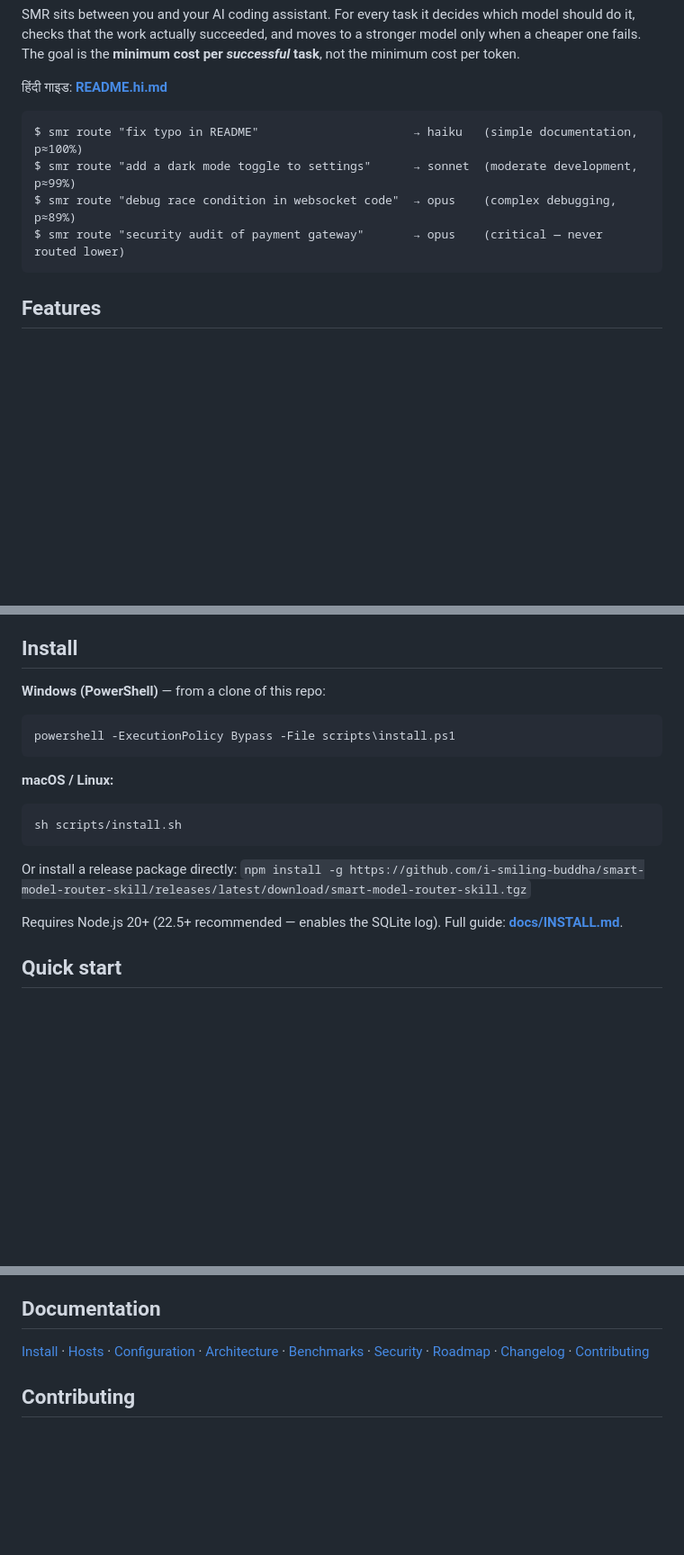
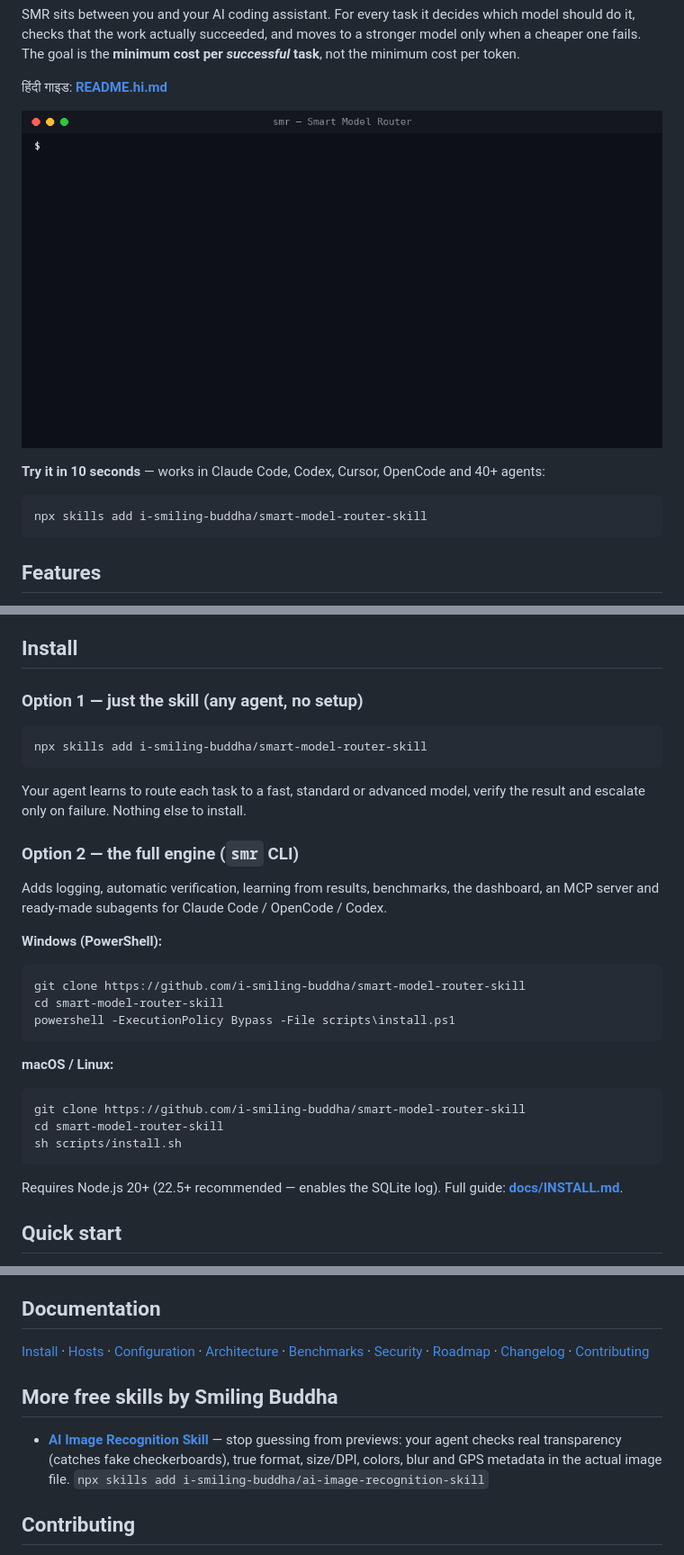
Before and after one commit to i-smiling-buddha/smart-model-router-skill, a Markdown page: README.md, 3 parts joined by grey strips. Shown at 90% size. Drawn GitHub-style; pictures changed too: docs/assets/smr-demo.gif (added); blank space fills up the shorter version.

````diff
--- a/README.md
+++ b/README.md
@@ -16,11 +17,12 @@ one fails. The goal is the **minimum cost per *successful* task**, not the minim
 
 हिंदी गाइड: **[README.hi.md](README.hi.md)**
 
-```text
-$ smr route "fix typo in README"                      → haiku   (simple documentation, p≈100%)
-$ smr route "add a dark mode toggle to settings"      → sonnet  (moderate development, p≈99%)
-$ smr route "debug race condition in websocket code"  → opus    (complex debugging, p≈89%)
-$ smr route "security audit of payment gateway"       → opus    (critical — never routed lower)
+![smr routing demo: cheap model for a typo, stronger models for harder work, retry then escalate on failure](docs/assets/smr-demo.gif)
+
+**Try it in 10 seconds** — works in Claude Code, Codex, Cursor, OpenCode and 40+ agents:
+
+```bash
+npx skills add i-smiling-buddha/smart-model-router-skill
 ```
 
 ## Features
@@ -37,19 +39,35 @@ $ smr route "security audit of payment gateway"       → opus    (critical —
 
 ## Install
 
-**Windows (PowerShell)** — from a clone of this repo:
+### Option 1 — just the skill (any agent, no setup)
+
+```bash
+npx skills add i-smiling-buddha/smart-model-router-skill
+```
+
+Your agent learns to route each task to a fast, standard or advanced model, verify the result and
+escalate only on failure. Nothing else to install.
+
+### Option 2 — the full engine (`smr` CLI)
+
+Adds logging, automatic verification, learning from results, benchmarks, the dashboard, an MCP
+server and ready-made subagents for Claude Code / OpenCode / Codex.
+
+**Windows (PowerShell):**
 
 ```powershell
+git clone https://github.com/i-smiling-buddha/smart-model-router-skill
+cd smart-model-router-skill
 powershell -ExecutionPolicy Bypass -File scripts\install.ps1
 ```
 
 **macOS / Linux:**
 
 ```bash
+git clone https://github.com/i-smiling-buddha/smart-model-router-skill
+cd smart-model-router-skill
 sh scripts/install.sh
 ```
-
-Or install a release package directly: `npm install -g https://github.com/i-smiling-buddha/smart-model-router-skill/releases/latest/download/smart-model-router-skill.tgz`
 
 Requires Node.js 20+ (22.5+ recommended — enables the SQLite log). Full guide: **[docs/INSTALL.md](docs/INSTALL.md)**.
 
@@ -120,6 +138,10 @@ Details: **[docs/ARCHITECTURE.md](docs/ARCHITECTURE.md)**.
 
 [Install](docs/INSTALL.md) · [Hosts](docs/HOSTS.md) · [Configuration](docs/CONFIG.md) · [Architecture](docs/ARCHITECTURE.md) · [Benchmarks](docs/BENCHMARKS.md) · [Security](SECURITY.md) · [Roadmap](docs/ROADMAP.md) · [Changelog](CHANGELOG.md) · [Contributing](CONTRIBUTING.md)
 
+## More free skills by Smiling Buddha
+
+- **[AI Image Recognition Skill](https://github.com/i-smiling-buddha/ai-image-recognition-skill)** — stop guessing from previews: your agent checks real transparency (catches fake checkerboards), true format, size/DPI, colors, blur and GPS metadata in the actual image file. `npx skills add i-smiling-buddha/ai-image-recognition-skill`
+
 ## Contributing
 
 Issues, bug reports, benchmark results and pull requests are welcome. Please never paste API keys, `.env` contents or private code in public issues — `smr doctor` output is safe to share. Report security problems privately (see [SECURITY.md](SECURITY.md)). See [CONTRIBUTING.md](CONTRIBUTING.md) for guidelines.
````
Also changed, not shown: other parts of README.md (+1 -0 lines), README.hi.md (+15 -1 lines), docs/INSTALL.md (+1 -1 lines), docs/LAUNCH.md (added, +161 -0 lines), skills/smart-model-router/SKILL.md (added, +80 -0 lines), docs/assets/social-preview.jpg (added), 1 other file.
